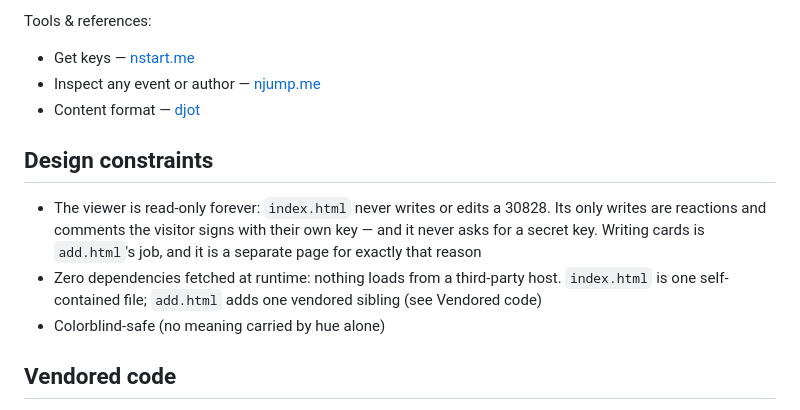
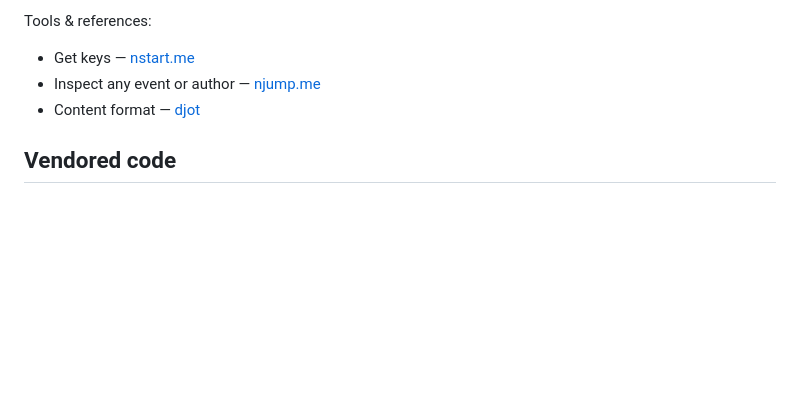
Before and after one commit to LamekaRjeggr/Wiki-Timechain, a Markdown page: README.md, the part around the change. Rendered like a GitHub page; blank space fills up the shorter version.

Commit message:
README: drop Design constraints
Rotted — the first bullet said the viewer never writes a 30828, which it does
now. Vendored code already carries the third-party-host reason.

Co-Authored-By: Claude Opus 5 (1M context) <noreply@anthropic.com>

```diff
--- a/README.md
+++ b/README.md
@@ -86,17 +86,6 @@ Tools & references:
 - Inspect any event or author — [njump.me](https://njump.me)
 - Content format — [djot](https://djot.net)
 
-## Design constraints
-
-- The viewer is read-only forever: `index.html` never writes or edits a 30828.
-  Its only writes are reactions and comments the visitor signs with their own
-  key — and it never asks for a secret key. Writing cards is `add.html`'s job,
-  and it is a separate page for exactly that reason
-- Zero dependencies fetched at runtime: nothing loads from a third-party host.
-  `index.html` is one self-contained file; `add.html` adds one vendored sibling
-  (see Vendored code)
-- Colorblind-safe (no meaning carried by hue alone)
-
 ## Vendored code
 
 `nip46.js` is [nostr-tools](https://github.com/nbd-wtf/nostr-tools) 2.23.9's
```
